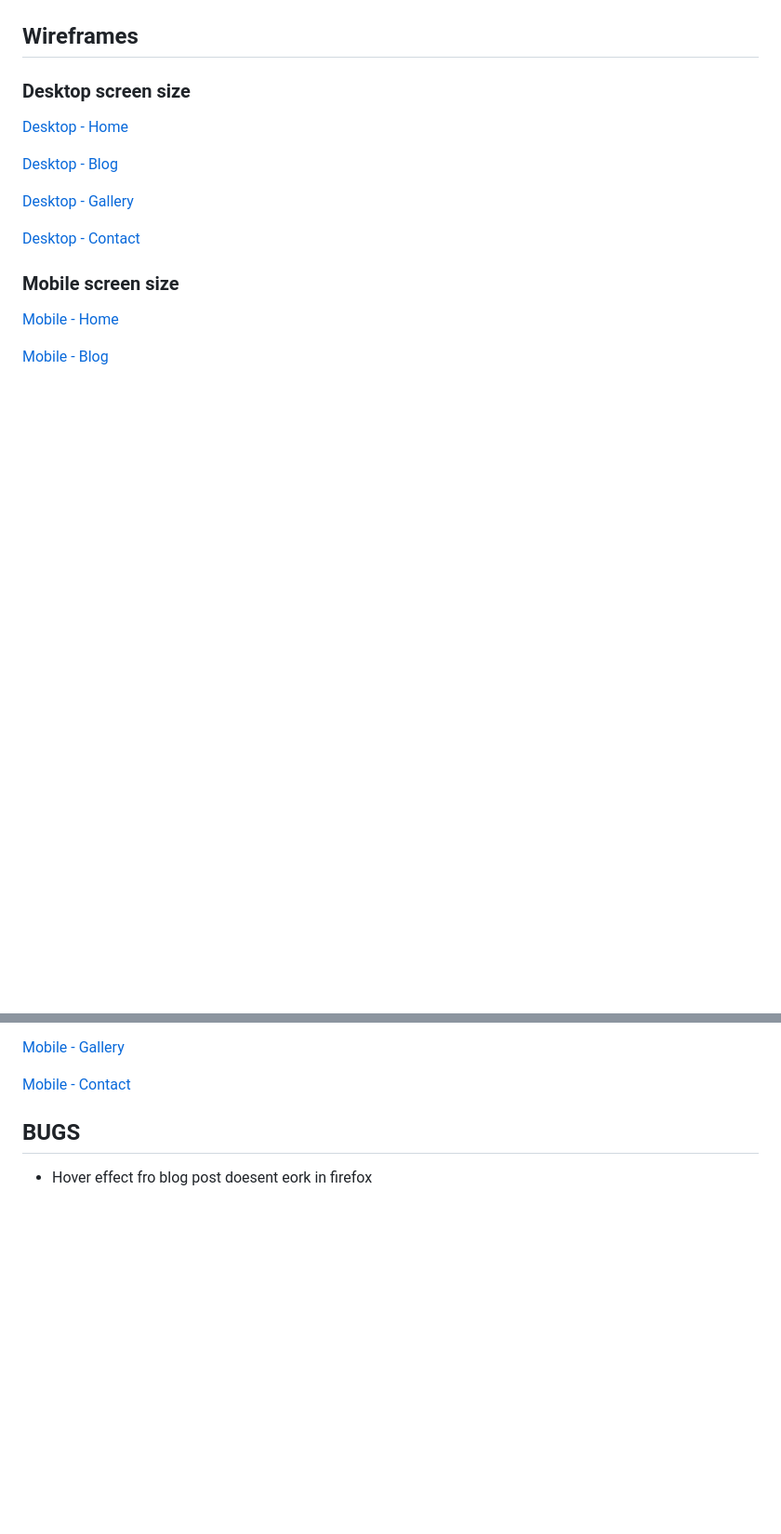
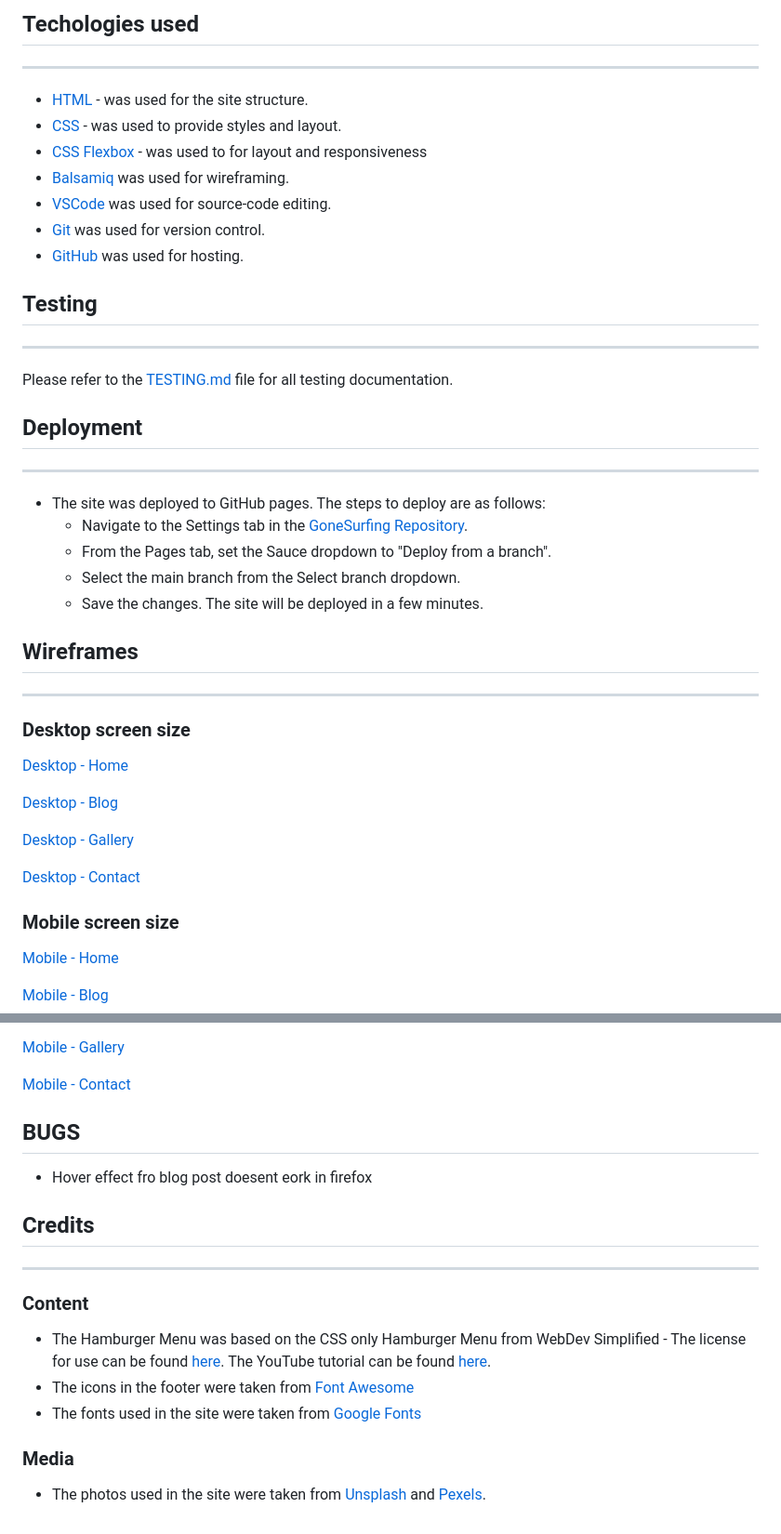
Before and after one commit to RobinF98/gone-surfing, a Markdown page: README.md, 2 parts joined by grey strips. Shown at 93% size. Rendered like a GitHub page; blank space fills up the shorter version.

```diff
--- a/README.md
+++ b/README.md
@@ -66,5 +128,34 @@ The site can be accessed through this [link](https://robinf98.github.io/gone-sur
+## Techologies used
+
+---
+
+* [HTML](https://developer.mozilla.org/en-US/docs/Web/HTML) - was used for the site structure.
+* [CSS](https://developer.mozilla.org/en-US/docs/Web/css) - was used to provide styles and layout.
+* [CSS Flexbox](https://developer.mozilla.org/en-US/docs/Learn/CSS/CSS_layout/Flexbox) - was used to for layout and responsiveness
+* [Balsamiq](https://balsamiq.com/) was used for wireframing.
+* [VSCode](https://code.visualstudio.com/) was used  for source-code editing.
+* [Git](https://git-scm.com/) was used for version control.
+* [GitHub](https://github.com/) was used for hosting.
+
+## Testing
+
+---
+
+Please refer to the [TESTING.md](TESTING.md) file for all testing documentation.
+
+## Deployment
+
+---
+
+* The site was deployed to GitHub pages. The steps to deploy are as follows:
+  * Navigate to the Settings tab in the [GoneSurfing Repository](https://github.com/RobinF98/gone-surfing).
+  * From the Pages tab, set the Sauce dropdown to "Deploy from a branch".
+  * Select the main branch from the Select branch dropdown.
+  * Save the changes. The site will be deployed in a few minutes.
 
 ## Wireframes
+
+---
 
 ### Desktop screen size
 
@@ -89,3 +180,17 @@ The site can be accessed through this [link](https://robinf98.github.io/gone-sur
 ## BUGS
 
 * Hover effect fro blog post doesent eork in firefox
+
+## Credits
+
+---
+
+### Content
+
+* The Hamburger Menu was based on the CSS only Hamburger Menu from WebDev Simplified - The license for use can be found [here](documentation/LICENSE.txt). The YouTube tutorial can be found [here](https://www.youtube.com/watch?v=dAIVbLrAb_U&ab_channel=WebDevSimplified).
+* The icons in the footer were taken from [Font Awesome](https://fontawesome.com/)
+* The fonts used in the site were taken from [Google Fonts](https://fonts.google.com/)
+
+### Media
+
+* The photos used in the site were taken from [Unsplash](https://unsplash.com/) and [Pexels](https://www.pexels.com/).
```
Also changed, not shown: other parts of README.md (+91 -29 lines).
